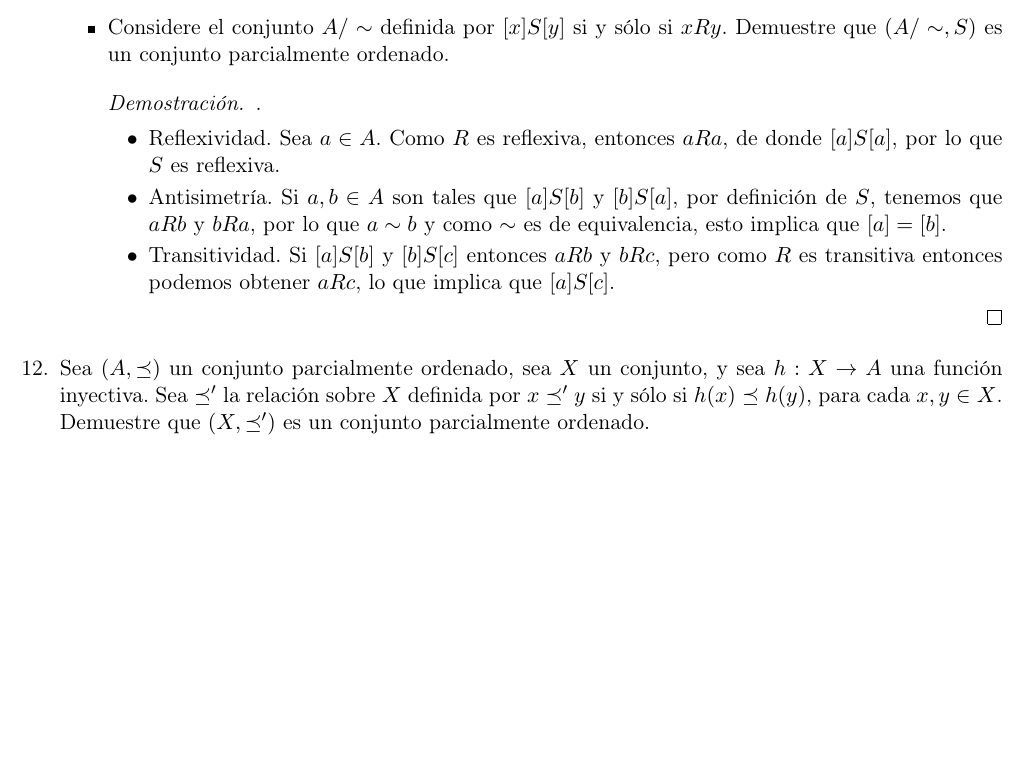
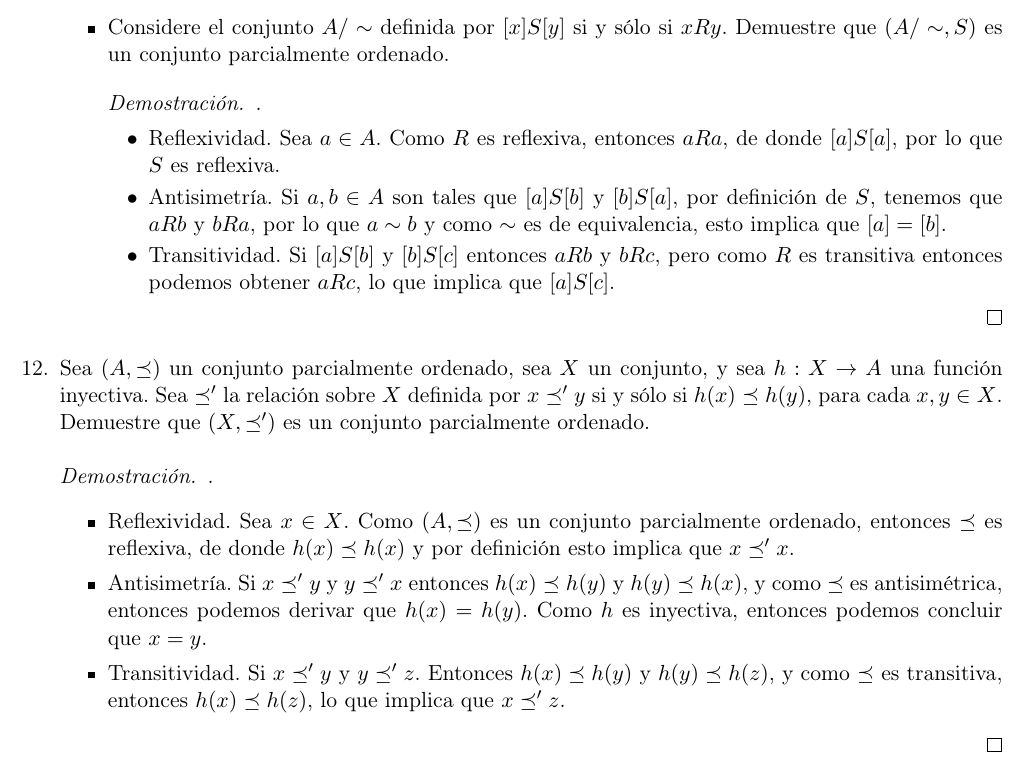
Before and after one commit to taniarubi/discretas, a LaTeX problem sheet (tareas/tarea4/tarea4_solucion.tex): part of page 6 of 6, cut so that both start at the same text, the shorter picture padded with empty space. The pictures show the PDF file tareas/tarea4/tarea4_solucion.pdf that the author committed with the source.

Commit message:
Tarea 4: ejercicio 12 terminado.

```diff
--- a/tareas/tarea4/tarea4_solucion.tex
+++ b/tareas/tarea4/tarea4_solucion.tex
@@ -470,5 +470,23 @@
     relación sobre $X$ definida por $x \preceq' y$ si y sólo si $h(x)
     \preceq h(y)$, para cada $x, y \in X$. Demuestre que $(X, \preceq')$ es
     un conjunto parcialmente ordenado.
+
+    \begin{proof} .
+        \begin{itemize}
+            \item Reflexividad. Sea $x ∈ X$. Como $(A, \preceq)$ es un conjunto
+            parcialmente ordenado, entonces $\preceq$ es reflexiva, de donde
+            $h(x) \preceq h(x)$ y por definición esto implica que $x \preceq' x$.
+
+            \item Antisimetría. Si $x \preceq' y$ y $y \preceq' x$ entonces
+            $h(x) \preceq h(y)$ y $h(y) \preceq h(x)$, y como $\preceq$ es
+            antisimétrica, entonces podemos derivar que $h(x) = h(y)$. Como
+            $h$ es inyectiva, entonces podemos concluir que $x = y$.
+
+            \item Transitividad. Si $x \preceq' y$ y $y \preceq' z$. Entonces
+            $h(x) \preceq h(y)$ y $h(y) \preceq h(z)$, y como $\preceq$ es
+            transitiva, entonces $h(x) \preceq h(z)$, lo que implica que
+            $x \preceq' z$.
+        \end{itemize}
+    \end{proof}
 \end{enumerate}
 \end{document}
```
Also changed, not shown: tareas/tarea4/tarea4_solucion.pdf, 3 other files.
